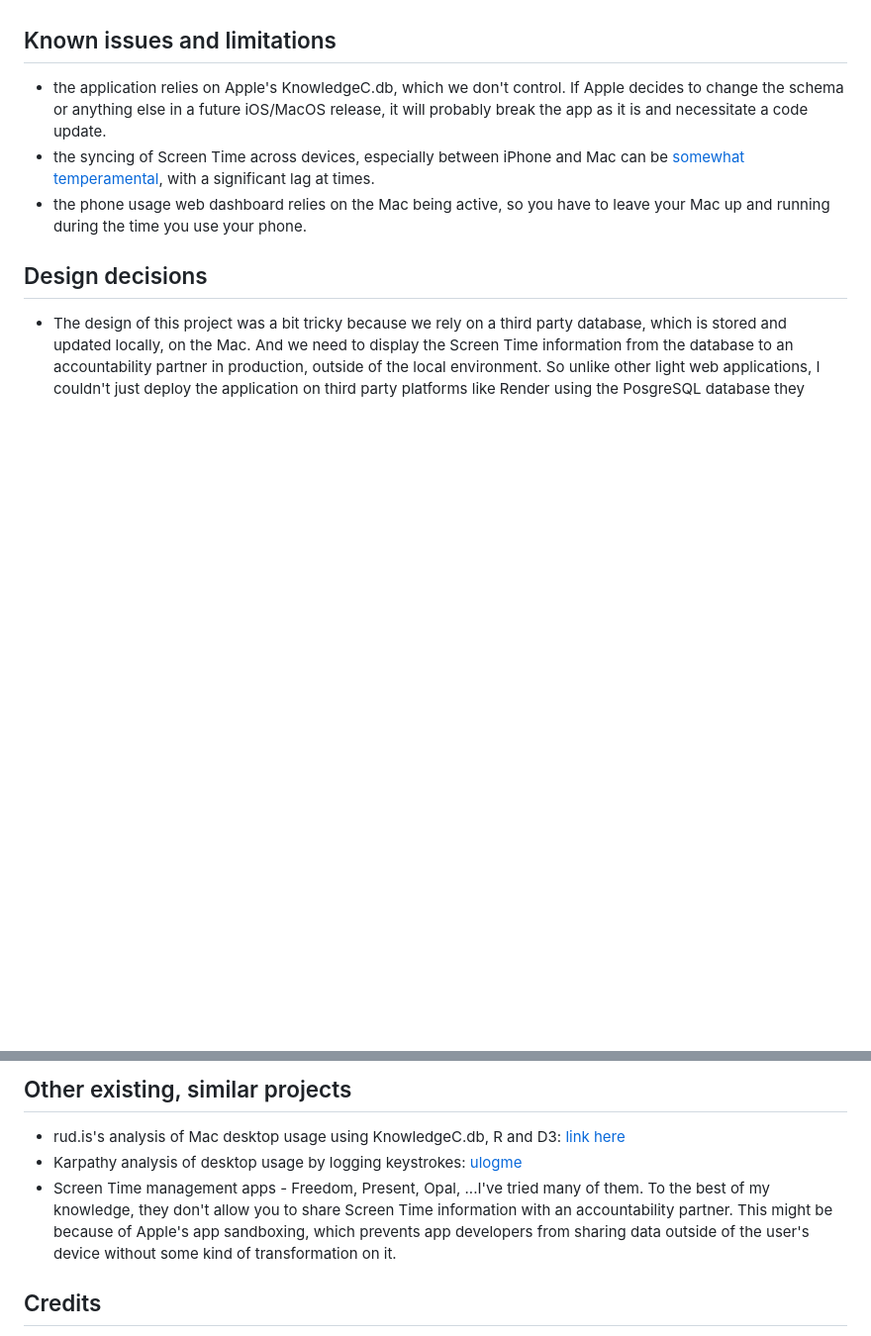
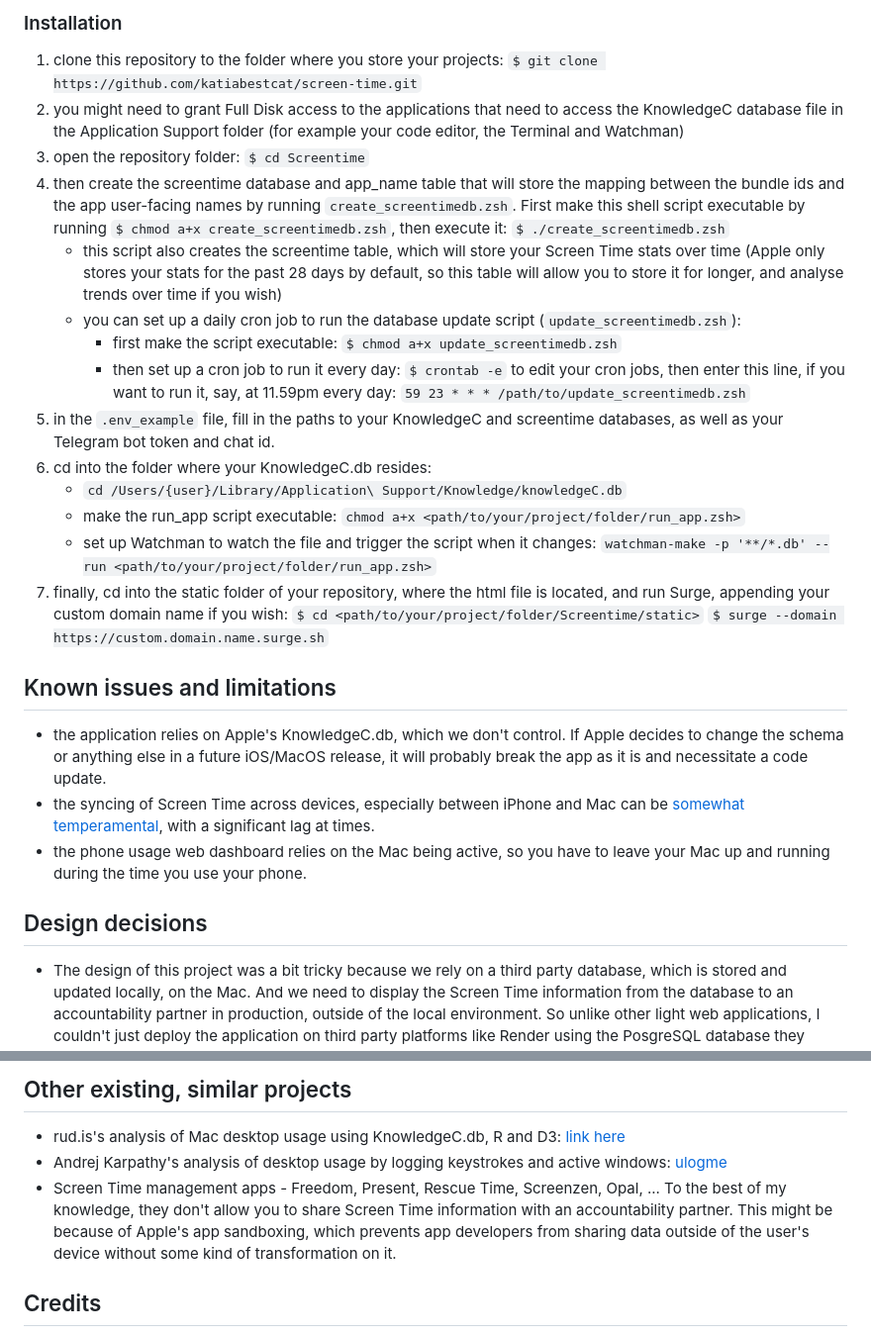
Before and after one commit to katiabestcat/screen-time, a Markdown page: README.md, 2 parts joined by grey strips. Shown at 99% size. Drawn GitHub-style; blank space fills up the shorter version.

```diff
--- a/README.md
+++ b/README.md
@@ -57,3 +42,21 @@ All the Screen Time history stays locally on your Mac, and only your latest Scre
+### Installation
+1.  clone this repository to the folder where you store your projects: `$ git clone https://github.com/katiabestcat/screen-time.git`
+2. you might need to grant Full Disk access to the applications that need to access the KnowledgeC database file in the Application Support folder (for example your code editor, the Terminal and Watchman)
+3. open the repository folder: `$ cd Screentime`
+4. then create the screentime database and app_name table that will store the mapping between the bundle ids and the app user-facing names by running `create_screentimedb.zsh`. First make this shell script executable by running `$ chmod a+x create_screentimedb.zsh`, then execute it: `$ ./create_screentimedb.zsh`
+	- this script also creates the screentime table, which will store your Screen Time stats over time (Apple only stores your stats for the past 28 days by default, so this table will allow you to store it for longer, and analyse trends over time if you wish)
+	- you can set up a daily cron job to run the database update script (`update_screentimedb.zsh`):
+		- first make the script executable: `$ chmod a+x update_screentimedb.zsh`
+		- then set up a cron job to run it every day: `$ crontab -e` to edit your cron jobs, then enter this line, if you want to run it, say, at 11.59pm every day:
+		`59 23 * * * /path/to/update_screentimedb.zsh`
+5. in the `.env_example` file, fill in the paths to your KnowledgeC and screentime databases, as well as your Telegram bot token and chat id.
+6. cd into the folder where your KnowledgeC.db resides:
+	- `cd /Users/{user}/Library/Application\ Support/Knowledge/knowledgeC.db`
+	- make the run_app script executable: `chmod a+x <path/to/your/project/folder/run_app.zsh>`
+	- set up Watchman to watch the file and trigger the script when it changes: `watchman-make -p '**/*.db' --run <path/to/your/project/folder/run_app.zsh>`
+7. finally, cd into the static folder of your repository, where the html file is located, and run Surge, appending your custom domain name if you wish:
+		`$ cd <path/to/your/project/folder/Screentime/static>`
+		`$ surge --domain https://custom.domain.name.surge.sh`
 
 
 ## Known issues and limitations
@@ -70,8 +73,8 @@ All the Screen Time history stays locally on your Mac, and only your latest Scre
 
 ## Other existing, similar projects
 - rud.is's analysis of Mac desktop usage using KnowledgeC.db, R and D3: [link here](https://rud.is/b/2019/10/28/spelunking-macos-screentime-app-usage-with-r/)
-- Karpathy analysis of desktop usage by logging keystrokes: [ulogme](http://karpathy.github.io/2014/08/03/quantifying-productivity/)
-- Screen Time management apps - Freedom, Present, Opal, ...I've tried many of them.  To the best of my knowledge, they don't allow you to share Screen Time information with an accountability partner. This might be because of Apple's app sandboxing, which prevents app developers from sharing data outside of the user's device without some kind of transformation on it.
+- Andrej Karpathy's analysis of desktop usage by logging keystrokes and active windows: [ulogme](http://karpathy.github.io/2014/08/03/quantifying-productivity/)
+- Screen Time management apps - Freedom, Present, Rescue Time, Screenzen, Opal, ...  To the best of my knowledge, they don't allow you to share Screen Time information with an accountability partner. This might be because of Apple's app sandboxing, which prevents app developers from sharing data outside of the user's device without some kind of transformation on it.
 
 
 ## Credits
```
Also changed, not shown: other parts of README.md (+17 -32 lines).
